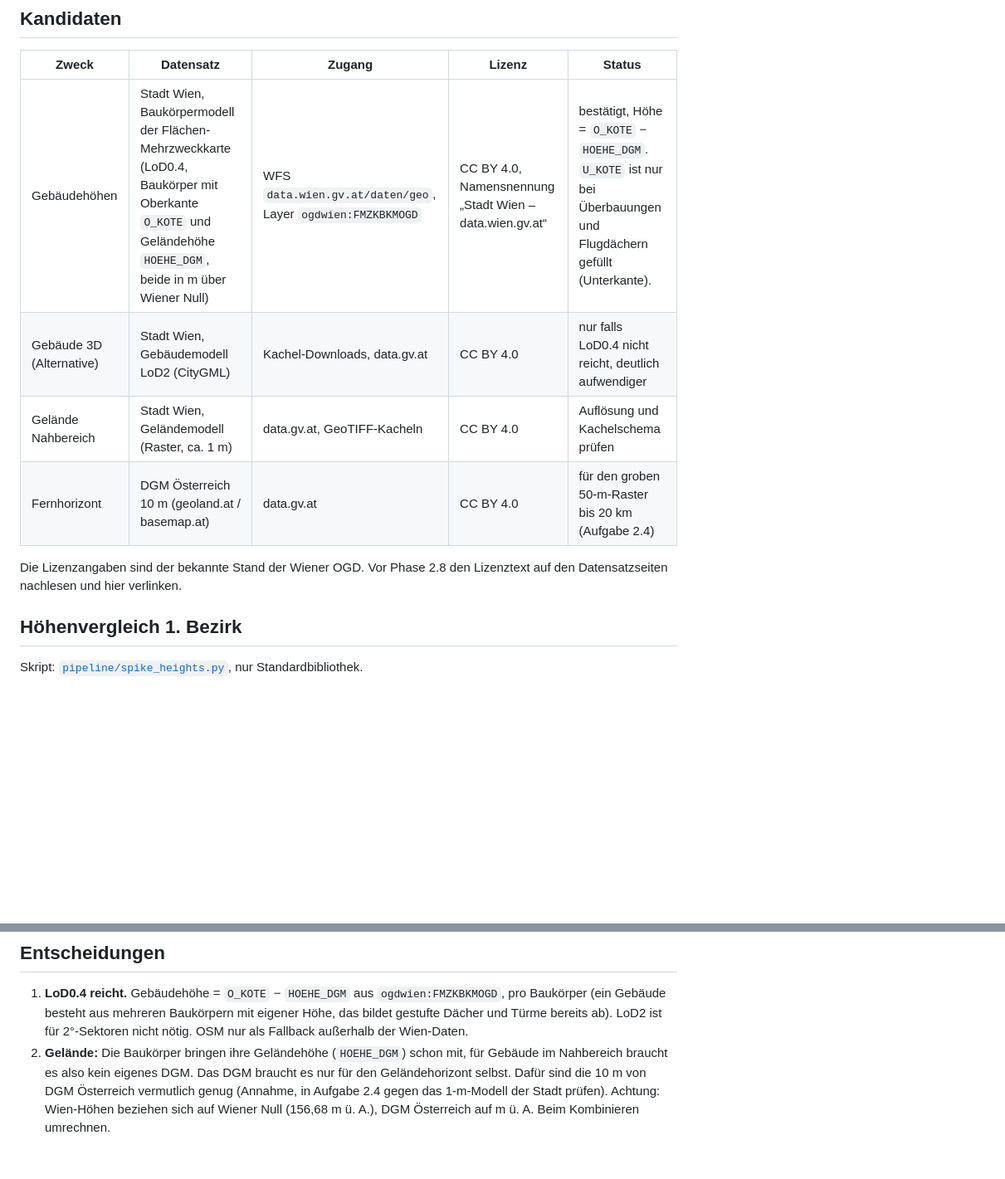
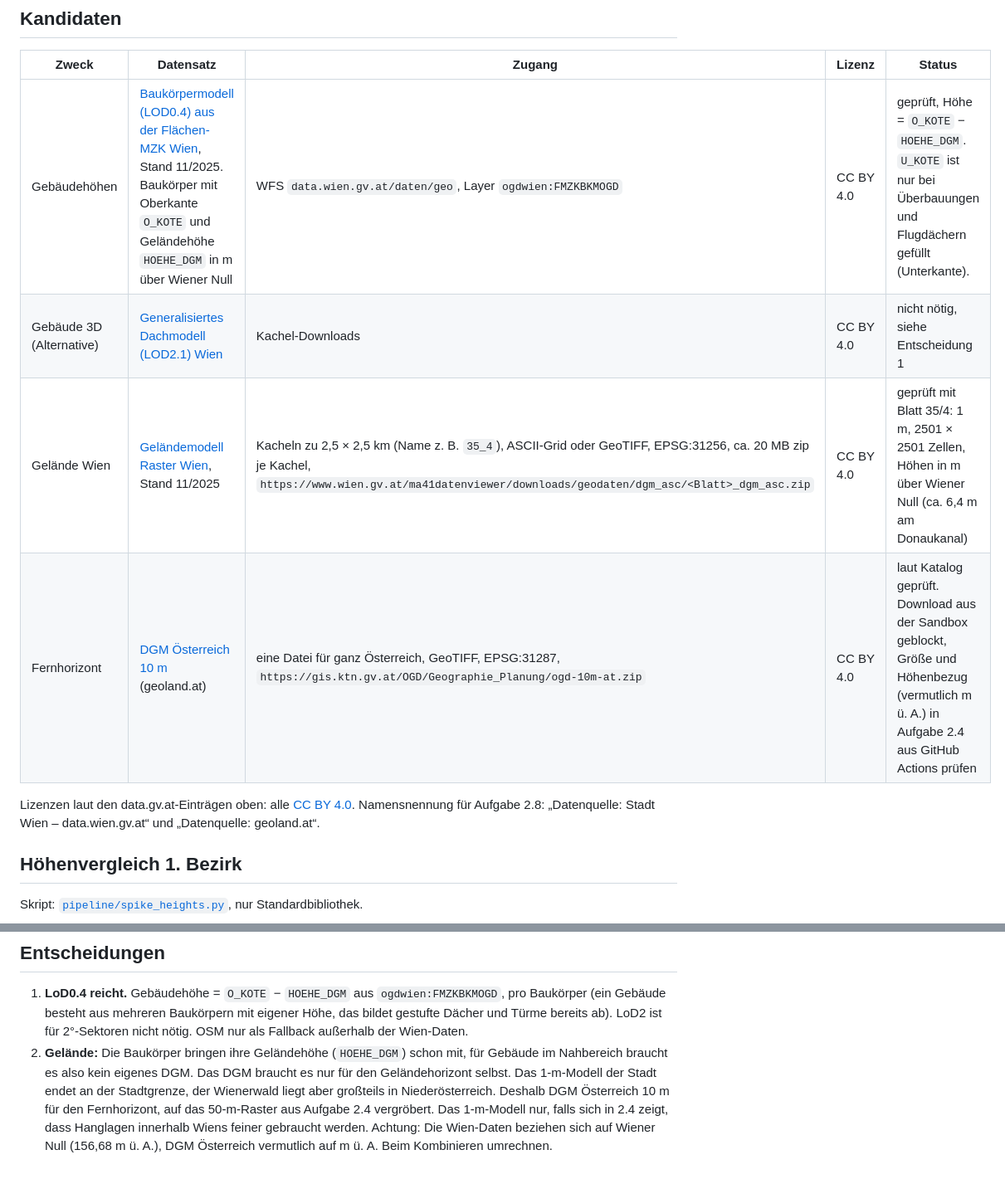
Before and after one commit to NicoFuchsGIT/SunCafe, a Markdown page: docs/SPIKE-2.1.md, 2 parts joined by grey strips. Shown at 83% size. Rendered like a GitHub page; blank space fills up the shorter version.

Commit message:
Spike 2.1: Lizenzen aus data.gv.at verlinkt, Wiener DGM geprüft
Co-Authored-By: Claude Opus 5.5 <noreply@anthropic.com>
Claude-Session: https://claude.ai/code/session_01NEsRtEveFVDTVqcEJjgnHH

```diff
--- a/docs/SPIKE-2.1.md
+++ b/docs/SPIKE-2.1.md
@@ -6,12 +6,12 @@ Ziel laut [ROADMAP](ROADMAP.md): Datensatz und DGM finden, Lizenz prüfen, 1. Be
 
 | Zweck | Datensatz | Zugang | Lizenz | Status |
 |---|---|---|---|---|
-| Gebäudehöhen | Stadt Wien, Baukörpermodell der Flächen-Mehrzweckkarte (LoD0.4, Baukörper mit Oberkante `O_KOTE` und Geländehöhe `HOEHE_DGM`, beide in m über Wiener Null) | WFS `data.wien.gv.at/daten/geo`, Layer `ogdwien:FMZKBKMOGD` | CC BY 4.0, Namensnennung „Stadt Wien – data.wien.gv.at“ | bestätigt, Höhe = `O_KOTE` − `HOEHE_DGM`. `U_KOTE` ist nur bei Überbauungen und Flugdächern gefüllt (Unterkante). |
-| Gebäude 3D (Alternative) | Stadt Wien, Gebäudemodell LoD2 (CityGML) | Kachel-Downloads, data.gv.at | CC BY 4.0 | nur falls LoD0.4 nicht reicht, deutlich aufwendiger |
-| Gelände Nahbereich | Stadt Wien, Geländemodell (Raster, ca. 1 m) | data.gv.at, GeoTIFF-Kacheln | CC BY 4.0 | Auflösung und Kachelschema prüfen |
-| Fernhorizont | DGM Österreich 10 m (geoland.at / basemap.at) | data.gv.at | CC BY 4.0 | für den groben 50-m-Raster bis 20 km (Aufgabe 2.4) |
+| Gebäudehöhen | [Baukörpermodell (LOD0.4) aus der Flächen-MZK Wien](https://www.data.gv.at/katalog/datasets/76c2e577-268f-4a93-bccd-7d5b43b14efd), Stand 11/2025. Baukörper mit Oberkante `O_KOTE` und Geländehöhe `HOEHE_DGM` in m über Wiener Null | WFS `data.wien.gv.at/daten/geo`, Layer `ogdwien:FMZKBKMOGD` | CC BY 4.0 | geprüft, Höhe = `O_KOTE` − `HOEHE_DGM`. `U_KOTE` ist nur bei Überbauungen und Flugdächern gefüllt (Unterkante). |
+| Gebäude 3D (Alternative) | [Generalisiertes Dachmodell (LOD2.1) Wien](https://www.data.gv.at/katalog/datasets/86d88cae-ad97-4476-bae5-73488a12776d) | Kachel-Downloads | CC BY 4.0 | nicht nötig, siehe Entscheidung 1 |
+| Gelände Wien | [Geländemodell Raster Wien](https://www.data.gv.at/katalog/datasets/1eda4b16-05e3-43c3-b5b0-ef8276df0701), Stand 11/2025 | Kacheln zu 2,5 × 2,5 km (Name z. B. `35_4`), ASCII-Grid oder GeoTIFF, EPSG:31256, ca. 20 MB zip je Kachel, `https://www.wien.gv.at/ma41datenviewer/downloads/geodaten/dgm_asc/<Blatt>_dgm_asc.zip` | CC BY 4.0 | geprüft mit Blatt 35/4: 1 m, 2501 × 2501 Zellen, Höhen in m über Wiener Null (ca. 6,4 m am Donaukanal) |
+| Fernhorizont | [DGM Österreich 10 m](https://www.data.gv.at/katalog/datasets/d88a1246-9684-480b-a480-ff63286b35b7) (geoland.at) | eine Datei für ganz Österreich, GeoTIFF, EPSG:31287, `https://gis.ktn.gv.at/OGD/Geographie_Planung/ogd-10m-at.zip` | CC BY 4.0 | laut Katalog geprüft. Download aus der Sandbox geblockt, Größe und Höhenbezug (vermutlich m ü. A.) in Aufgabe 2.4 aus GitHub Actions prüfen |
 
-Die Lizenzangaben sind der bekannte Stand der Wiener OGD. Vor Phase 2.8 den Lizenztext auf den Datensatzseiten nachlesen und hier verlinken.
+Lizenzen laut den data.gv.at-Einträgen oben: alle [CC BY 4.0](https://creativecommons.org/licenses/by/4.0/deed.de). Namensnennung für Aufgabe 2.8: „Datenquelle: Stadt Wien – data.wien.gv.at“ und „Datenquelle: geoland.at“.
 
 ## Höhenvergleich 1. Bezirk
 
@@ -51,4 +51,4 @@ Erkenntnisse:
 ## Entscheidungen
 
 1. **LoD0.4 reicht.** Gebäudehöhe = `O_KOTE` − `HOEHE_DGM` aus `ogdwien:FMZKBKMOGD`, pro Baukörper (ein Gebäude besteht aus mehreren Baukörpern mit eigener Höhe, das bildet gestufte Dächer und Türme bereits ab). LoD2 ist für 2°-Sektoren nicht nötig. OSM nur als Fallback außerhalb der Wien-Daten.
-2. **Gelände:** Die Baukörper bringen ihre Geländehöhe (`HOEHE_DGM`) schon mit, für Gebäude im Nahbereich braucht es also kein eigenes DGM. Das DGM braucht es nur für den Geländehorizont selbst. Dafür sind die 10 m von DGM Österreich vermutlich genug (Annahme, in Aufgabe 2.4 gegen das 1-m-Modell der Stadt prüfen). Achtung: Wien-Höhen beziehen sich auf Wiener Null (156,68 m ü. A.), DGM Österreich auf m ü. A. Beim Kombinieren umrechnen.
+2. **Gelände:** Die Baukörper bringen ihre Geländehöhe (`HOEHE_DGM`) schon mit, für Gebäude im Nahbereich braucht es also kein eigenes DGM. Das DGM braucht es nur für den Geländehorizont selbst. Das 1-m-Modell der Stadt endet an der Stadtgrenze, der Wienerwald liegt aber großteils in Niederösterreich. Deshalb DGM Österreich 10 m für den Fernhorizont, auf das 50-m-Raster aus Aufgabe 2.4 vergröbert. Das 1-m-Modell nur, falls sich in 2.4 zeigt, dass Hanglagen innerhalb Wiens feiner gebraucht werden. Achtung: Die Wien-Daten beziehen sich auf Wiener Null (156,68 m ü. A.), DGM Österreich vermutlich auf m ü. A. Beim Kombinieren umrechnen.
```
Also changed, not shown: docs/PRD.md (+1 -1 lines).
